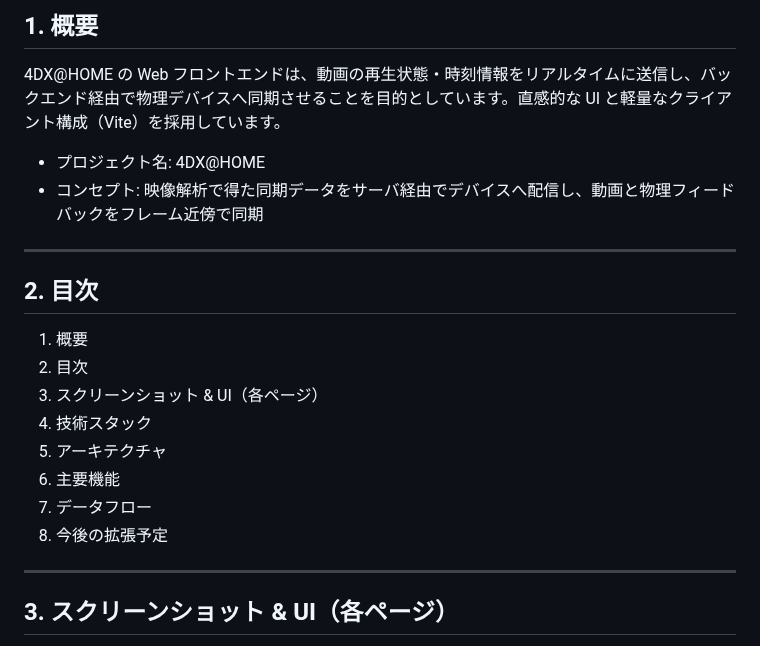
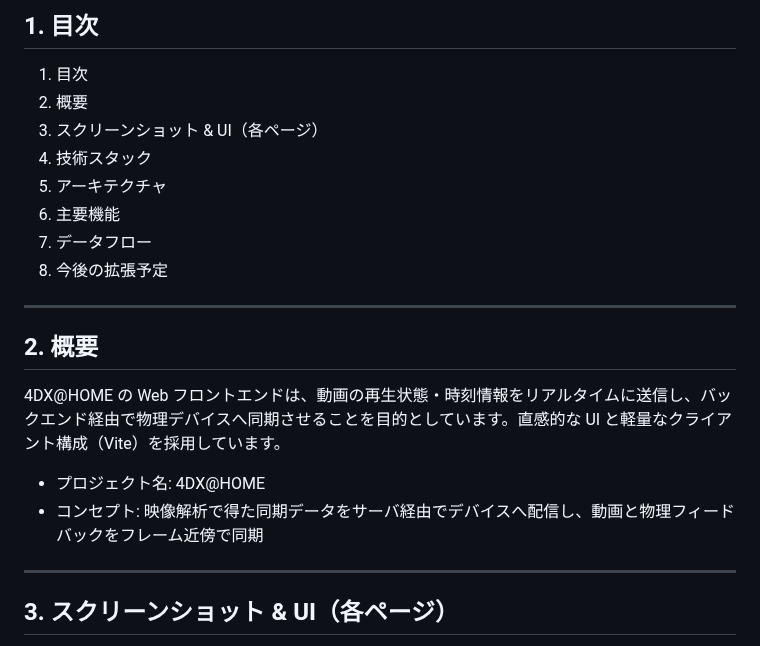
Before and after one commit to jphacks/kz_2504, a Markdown page: docs/frontend-specification.md, the part around the change. Drawn GitHub-style.

```diff
--- a/docs/frontend-specification.md
+++ b/docs/frontend-specification.md
@@ -1,23 +1,25 @@
 
-## 1. 概要
+## 1. 目次
 
-4DX@HOME の Web フロントエンドは、動画の再生状態・時刻情報をリアルタイムに送信し、バックエンド経由で物理デバイスへ同期させることを目的としています。直感的な UI と軽量なクライアント構成（Vite）を採用しています。
-
-* プロジェクト名: 4DX@HOME
-* コンセプト: 映像解析で得た同期データをサーバ経由でデバイスへ配信し、動画と物理フィードバックをフレーム近傍で同期
-
----
-
-## 2. 目次
-
-1. 概要
-2. 目次
+1. 目次
+2. 概要
 3. スクリーンショット & UI（各ページ）
 4. 技術スタック
 5. アーキテクチャ
 6. 主要機能
 7. データフロー
 8. 今後の拡張予定
+
+
+
+---
+
+## 2. 概要
+
+4DX@HOME の Web フロントエンドは、動画の再生状態・時刻情報をリアルタイムに送信し、バックエンド経由で物理デバイスへ同期させることを目的としています。直感的な UI と軽量なクライアント構成（Vite）を採用しています。
+
+* プロジェクト名: 4DX@HOME
+* コンセプト: 映像解析で得た同期データをサーバ経由でデバイスへ配信し、動画と物理フィードバックをフレーム近傍で同期
 
 
 ---
```
